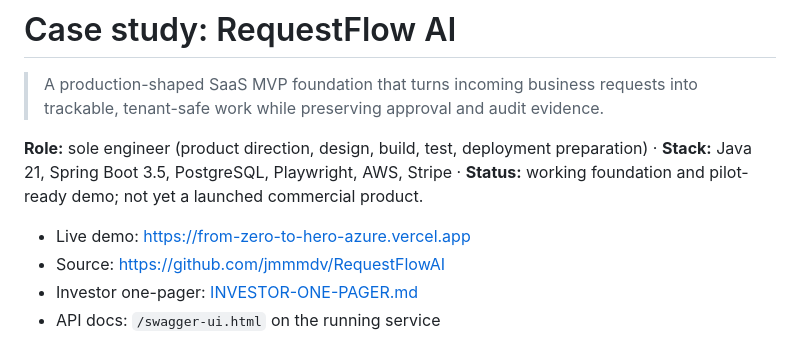
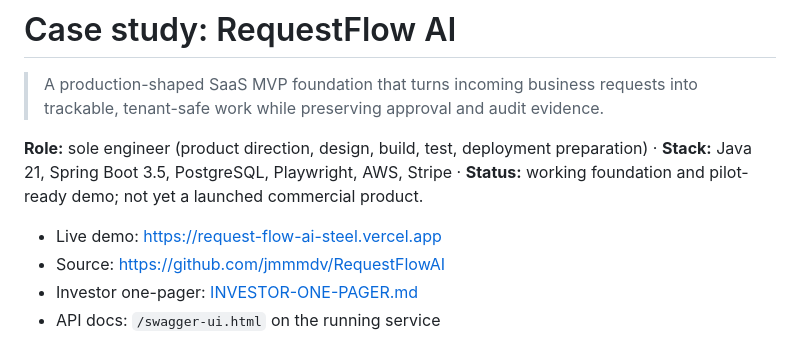
Before and after one commit to jmmmdv/RequestFlowAI, a Markdown page: docs/portfolio/CASE-STUDY.md, the part around the change. Rendered like a GitHub page.

Commit message:
Update frontend URL references

```diff
--- a/docs/portfolio/CASE-STUDY.md
+++ b/docs/portfolio/CASE-STUDY.md
@@ -7,7 +7,7 @@
 **Stack:** Java 21, Spring Boot 3.5, PostgreSQL, Playwright, AWS, Stripe ·
 **Status:** working foundation and pilot-ready demo; not yet a launched commercial product.
 
-- Live demo: https://from-zero-to-hero-azure.vercel.app
+- Live demo: https://request-flow-ai-steel.vercel.app
 - Source: https://github.com/jmmmdv/RequestFlowAI
 - Investor one-pager: [INVESTOR-ONE-PAGER.md](INVESTOR-ONE-PAGER.md)
 - API docs: `/swagger-ui.html` on the running service
```
